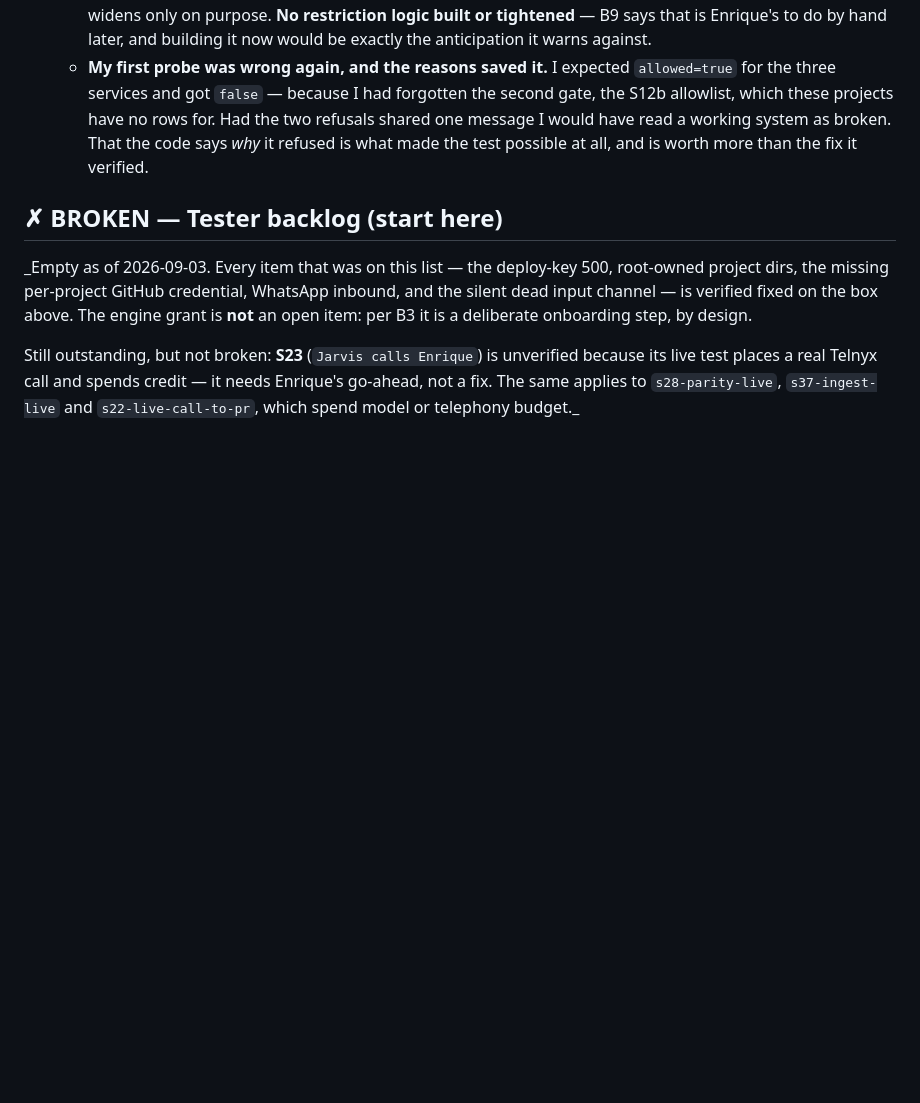
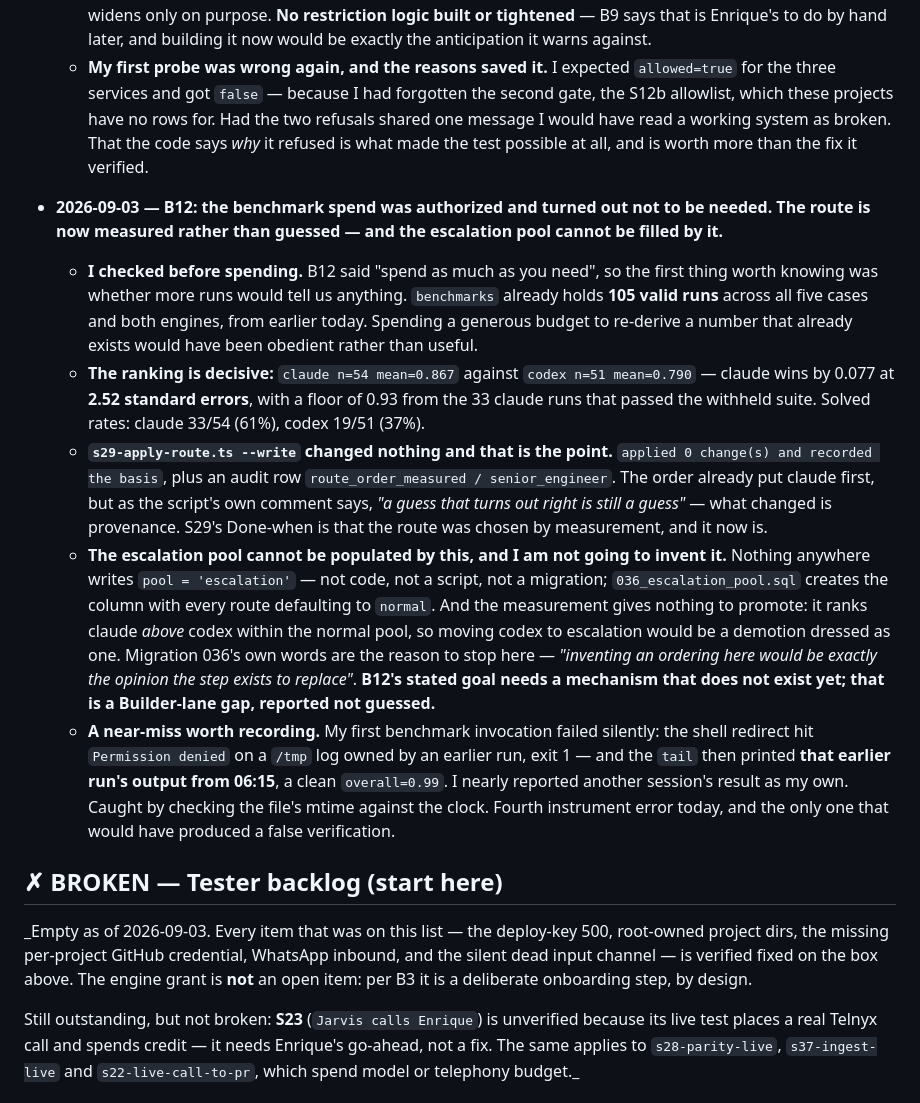
Before and after one commit to enriquealonso01/jarvis-core, a Markdown page: coordination/VERIFIED.md, the part around the change. Rendered like a GitHub page; blank space fills up the shorter version.

Commit message:
B12: route now measured; the escalation pool has no mechanism to fill it

```diff
--- a/coordination/VERIFIED.md
+++ b/coordination/VERIFIED.md
@@ -395,6 +395,13 @@ index dcdf213..7336a33 100644
   - **`restricted` deliberately untouched**, per B9 and per 034's rule that a profile defaults to `{normal}` and widens only on purpose. **No restriction logic built or tightened** — B9 says that is Enrique's to do by hand later, and building it now would be exactly the anticipation it warns against.
   - **My first probe was wrong again, and the reasons saved it.** I expected `allowed=true` for the three services and got `false` — because I had forgotten the second gate, the S12b allowlist, which these projects have no rows for. Had the two refusals shared one message I would have read a working system as broken. That the code says *why* it refused is what made the test possible at all, and is worth more than the fix it verified.
 
+- **2026-09-03 — B12: the benchmark spend was authorized and turned out not to be needed. The route is now measured rather than guessed — and the escalation pool cannot be filled by it.**
+  - **I checked before spending.** B12 said "spend as much as you need", so the first thing worth knowing was whether more runs would tell us anything. `benchmarks` already holds **105 valid runs** across all five cases and both engines, from earlier today. Spending a generous budget to re-derive a number that already exists would have been obedient rather than useful.
+  - **The ranking is decisive:** `claude n=54 mean=0.867` against `codex n=51 mean=0.790` — claude wins by 0.077 at **2.52 standard errors**, with a floor of 0.93 from the 33 claude runs that passed the withheld suite. Solved rates: claude 33/54 (61%), codex 19/51 (37%).
+  - **`s29-apply-route.ts --write` changed nothing and that is the point.** `applied 0 change(s) and recorded the basis`, plus an audit row `route_order_measured / senior_engineer`. The order already put claude first, but as the script's own comment says, *"a guess that turns out right is still a guess"* — what changed is provenance. S29's Done-when is that the route was chosen by measurement, and it now is.
+  - **The escalation pool cannot be populated by this, and I am not going to invent it.** Nothing anywhere writes `pool = 'escalation'` — not code, not a script, not a migration; `036_escalation_pool.sql` creates the column with every route defaulting to `normal`. And the measurement gives nothing to promote: it ranks claude *above* codex within the normal pool, so moving codex to escalation would be a demotion dressed as one. Migration 036's own words are the reason to stop here — *"inventing an ordering here would be exactly the opinion the step exists to replace"*. **B12's stated goal needs a mechanism that does not exist yet; that is a Builder-lane gap, reported not guessed.**
+  - **A near-miss worth recording.** My first benchmark invocation failed silently: the shell redirect hit `Permission denied` on a `/tmp` log owned by an earlier run, exit 1 — and the `tail` then printed **that earlier run's output from 06:15**, a clean `overall=0.99`. I nearly reported another session's result as my own. Caught by checking the file's mtime against the clock. Fourth instrument error today, and the only one that would have produced a false verification.
+
 ## ✗ BROKEN — Tester backlog (start here)
 
 _Empty as of 2026-09-03. Every item that was on this list — the deploy-key 500, root-owned project dirs, the missing per-project GitHub credential, WhatsApp inbound, and the silent dead input channel — is verified fixed on the box above. The engine grant is **not** an open item: per B3 it is a deliberate onboarding step, by design.
```
